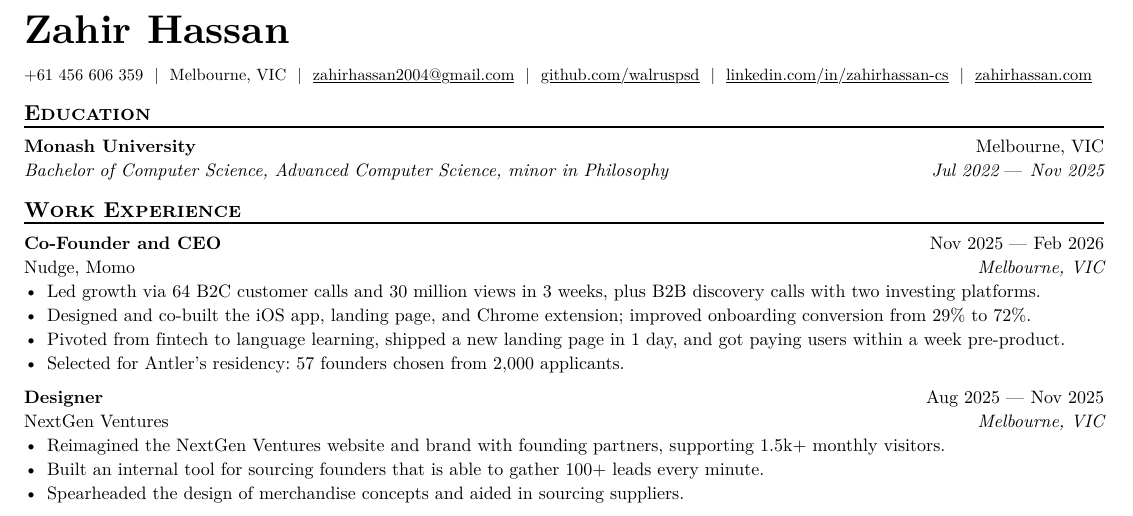
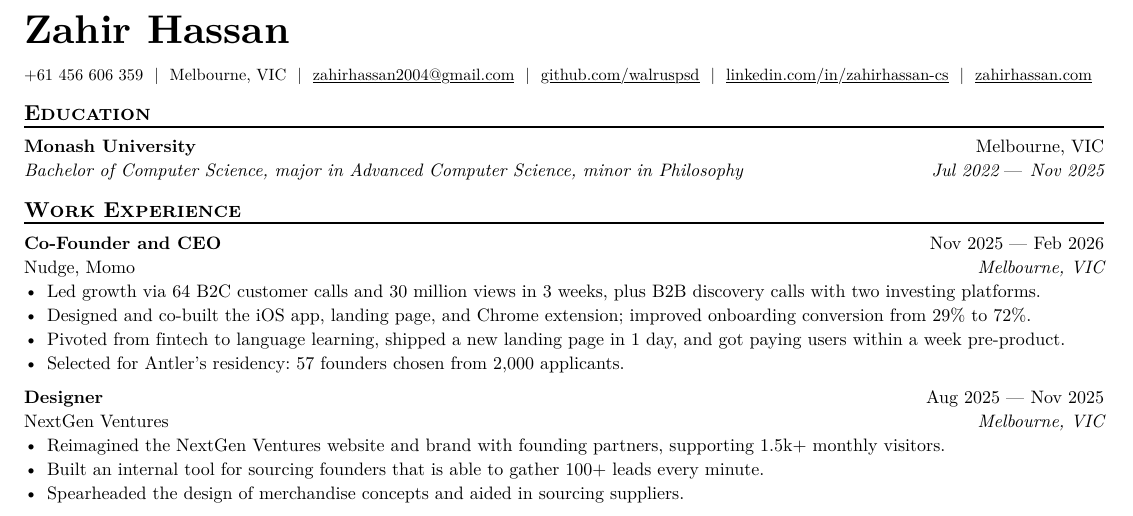
Before and after one commit to WalrusPSD/resume, a Typst document (main.typ): part of the page, cut so that both start at the same text. The pictures show the PDF file main.pdf that the author committed with the source.

Commit message:
clarified major and minor

```diff
--- a/main.typ
+++ b/main.typ
@@ -49,7 +49,7 @@
   institution: "Monash University",
   location: "Melbourne, VIC",
   dates: dates-helper(start-date: "Jul 2022", end-date: "Nov 2025"),
-  degree: "Bachelor of Computer Science, Advanced Computer Science, minor in Philosophy",
+  degree: "Bachelor of Computer Science, major in Advanced Computer Science, minor in Philosophy",
 
   // Uncomment the line below if you want edu formatting to be consistent with everything else
   // consistent: true
```
Also changed, not shown: main.pdf.
